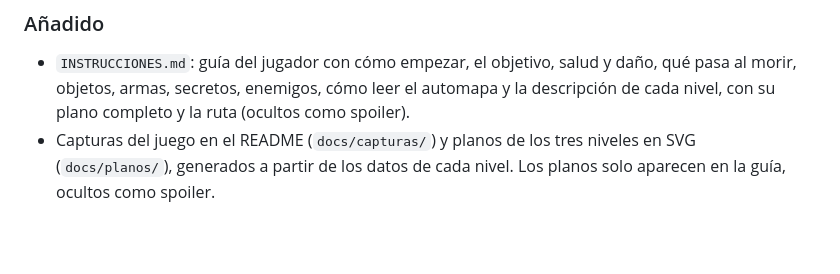
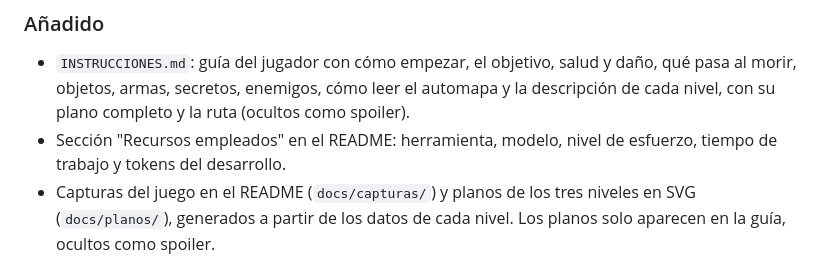
Before and after one commit to Carte1972/forja-abisal, a Markdown page: CHANGELOG.md, the part around the change. Rendered like a GitHub page; blank space fills up the shorter version.

```diff
--- a/CHANGELOG.md
+++ b/CHANGELOG.md
@@ -8,6 +8,7 @@ El formato sigue [Keep a Changelog](https://keepachangelog.com/es-ES/1.1.0/).
 ### Añadido
 
 - `INSTRUCCIONES.md`: guía del jugador con cómo empezar, el objetivo, salud y daño, qué pasa al morir, objetos, armas, secretos, enemigos, cómo leer el automapa y la descripción de cada nivel, con su plano completo y la ruta (ocultos como spoiler).
+- Sección "Recursos empleados" en el README: herramienta, modelo, nivel de esfuerzo, tiempo de trabajo y tokens del desarrollo.
 - Capturas del juego en el README (`docs/capturas/`) y planos de los tres niveles en SVG (`docs/planos/`), generados a partir de los datos de cada nivel. Los planos solo aparecen en la guía, ocultos como spoiler.
 
 ### Cambiado
```
Also changed, not shown: README.md (+18 -1 lines).
